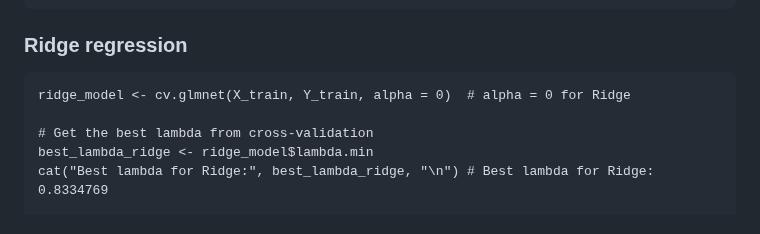
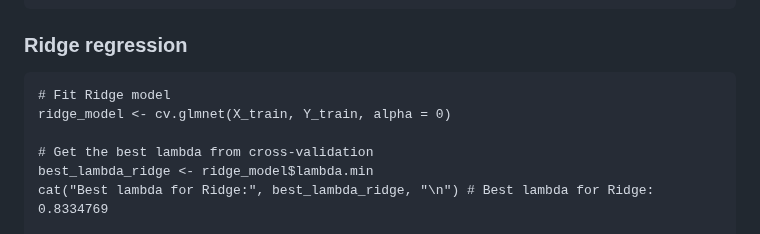
Before and after one commit to Nicholasglim/r_projects, a Markdown page: Projects/Supervised Learning/Regression.md, the part around the change. Rendered like a GitHub page.

````diff
--- a/Projects/Supervised Learning/Regression.md
+++ b/Projects/Supervised Learning/Regression.md
@@ -184,7 +184,8 @@ cat("Lasso RMSE (Test):", lasso_rmse_test, "\n") # Lasso RMSE (Test): 10.01103
 ```
 ### Ridge regression
 ```
-ridge_model <- cv.glmnet(X_train, Y_train, alpha = 0)  # alpha = 0 for Ridge
+# Fit Ridge model
+ridge_model <- cv.glmnet(X_train, Y_train, alpha = 0)
 
 # Get the best lambda from cross-validation
 best_lambda_ridge <- ridge_model$lambda.min
````
